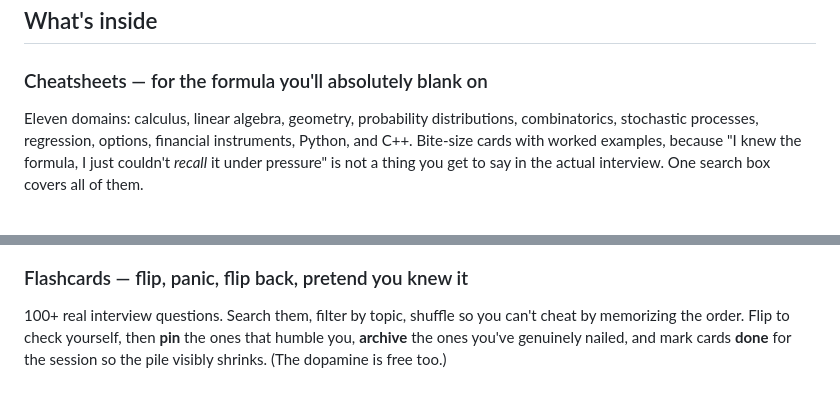
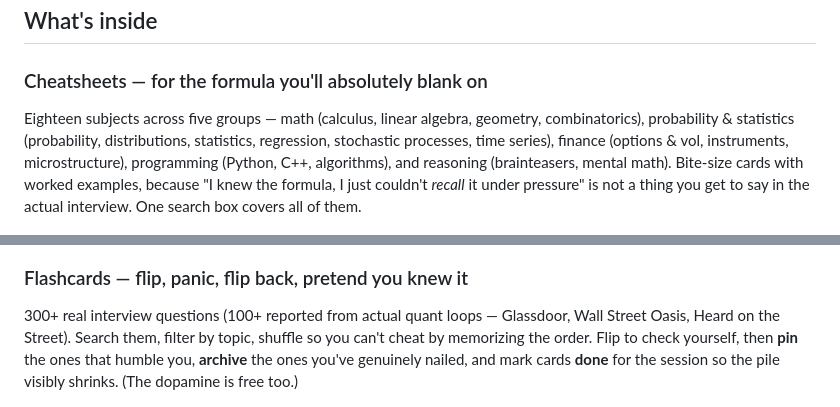
Before and after one commit to YuZh98/quant-prep-terminal, a Markdown page: README.md, 2 parts joined by grey strips. Drawn GitHub-style.

Commit message:
docs: update README counts (18 subjects, 300+ flashcards)

```diff
--- a/README.md
+++ b/README.md
@@ -17,12 +17,12 @@ So I put the whole loop — read it, drill it, simulate it, repeat until it stic
 ## What's inside
 
 ### Cheatsheets — for the formula you'll absolutely blank on
-Eleven domains: calculus, linear algebra, geometry, probability distributions, combinatorics, stochastic processes, regression, options, financial instruments, Python, and C++. Bite-size cards with worked examples, because "I knew the formula, I just couldn't *recall* it under pressure" is not a thing you get to say in the actual interview. One search box covers all of them.
+Eighteen subjects across five groups — math (calculus, linear algebra, geometry, combinatorics), probability & statistics (probability, distributions, statistics, regression, stochastic processes, time series), finance (options & vol, instruments, microstructure), programming (Python, C++, algorithms), and reasoning (brainteasers, mental math). Bite-size cards with worked examples, because "I knew the formula, I just couldn't *recall* it under pressure" is not a thing you get to say in the actual interview. One search box covers all of them.
 
 ![Cheatsheets](docs/02-cheatsheets.png)
 
 ### Flashcards — flip, panic, flip back, pretend you knew it
-100+ real interview questions. Search them, filter by topic, shuffle so you can't cheat by memorizing the order. Flip to check yourself, then **pin** the ones that humble you, **archive** the ones you've genuinely nailed, and mark cards **done** for the session so the pile visibly shrinks. (The dopamine is free too.)
+300+ real interview questions (100+ reported from actual quant loops — Glassdoor, Wall Street Oasis, Heard on the Street). Search them, filter by topic, shuffle so you can't cheat by memorizing the order. Flip to check yourself, then **pin** the ones that humble you, **archive** the ones you've genuinely nailed, and mark cards **done** for the session so the pile visibly shrinks. (The dopamine is free too.)
 
 ![Flashcards](docs/03-flashcards.png)
 
```
